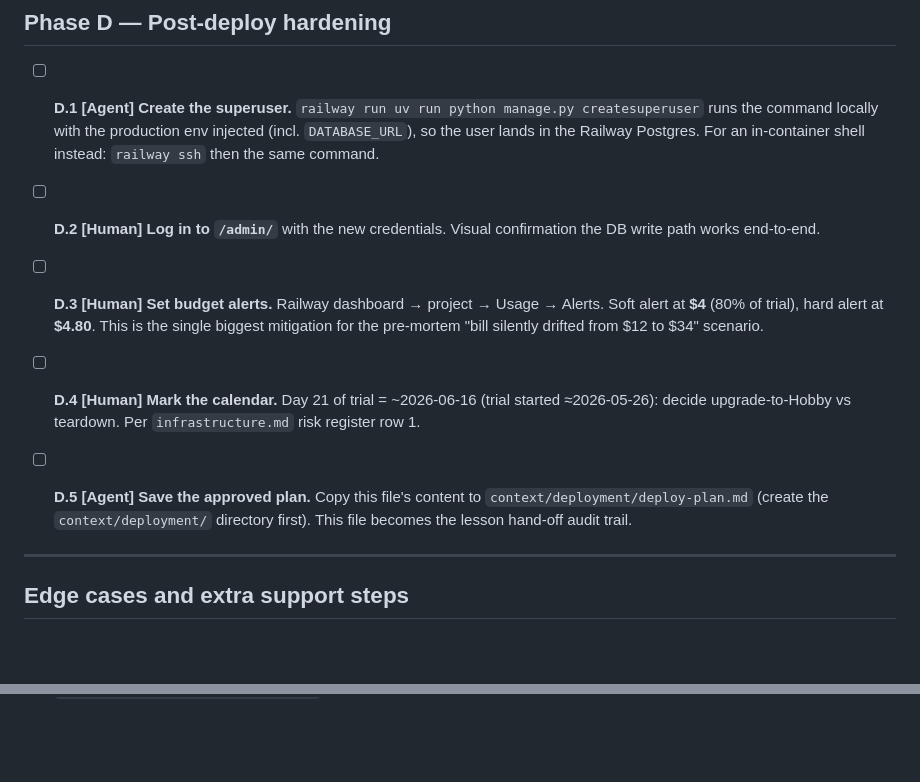
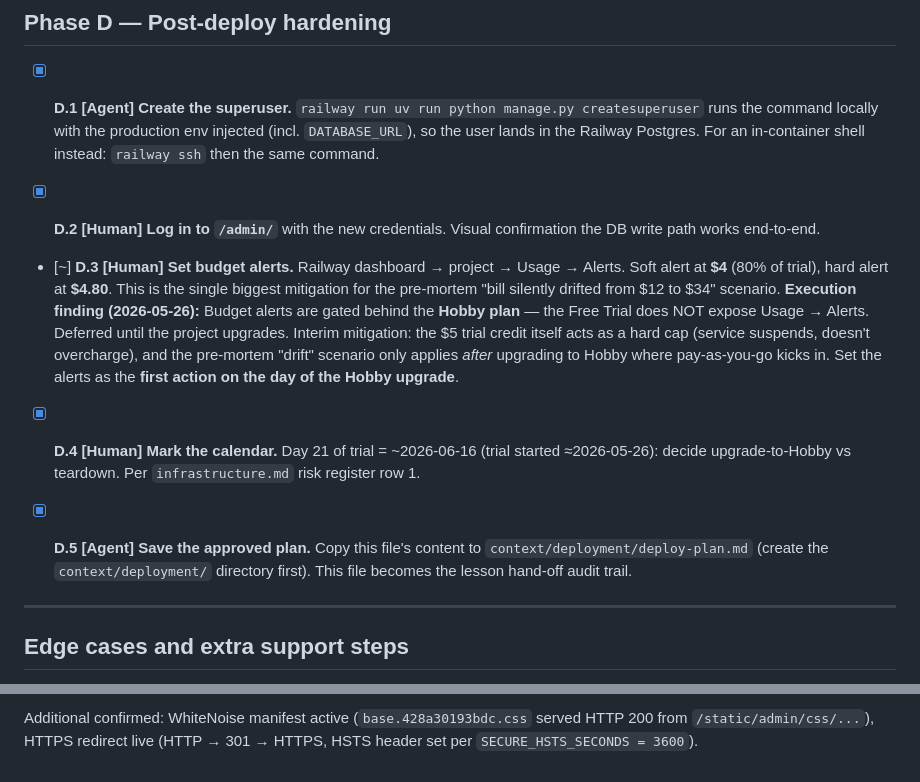
Before and after one commit to wasilukm/10xdev-proj, a Markdown page: context/deployment/deploy-plan.md, 2 parts joined by grey strips. Drawn GitHub-style; blank space fills up the shorter version.

```diff
--- a/context/deployment/deploy-plan.md
+++ b/context/deployment/deploy-plan.md
@@ -113,15 +113,16 @@ Goal: make the repo deployable without changing app behaviour. All Phase A steps
 
 ## Phase D — Post-deploy hardening
 
-- [ ] **D.1 [Agent] Create the superuser.** `railway run uv run python manage.py createsuperuser` runs the command locally with the production env injected (incl. `DATABASE_URL`), so the user lands in the Railway Postgres. For an in-container shell instead: `railway ssh` then the same command.
+- [x] **D.1 [Agent] Create the superuser.** `railway run uv run python manage.py createsuperuser` runs the command locally with the production env injected (incl. `DATABASE_URL`), so the user lands in the Railway Postgres. For an in-container shell instead: `railway ssh` then the same command.
 
-- [ ] **D.2 [Human] Log in to `/admin/`** with the new credentials. Visual confirmation the DB write path works end-to-end.
+- [x] **D.2 [Human] Log in to `/admin/`** with the new credentials. Visual confirmation the DB write path works end-to-end.
 
-- [ ] **D.3 [Human] Set budget alerts.** Railway dashboard → project → Usage → Alerts. Soft alert at **$4** (80% of trial), hard alert at **$4.80**. This is the single biggest mitigation for the pre-mortem "bill silently drifted from $12 to $34" scenario.
+- [~] **D.3 [Human] Set budget alerts.** Railway dashboard → project → Usage → Alerts. Soft alert at **$4** (80% of trial), hard alert at **$4.80**. This is the single biggest mitigation for the pre-mortem "bill silently drifted from $12 to $34" scenario.
+  **Execution finding (2026-05-26):** Budget alerts are gated behind the **Hobby plan** — the Free Trial does NOT expose Usage → Alerts. Deferred until the project upgrades. Interim mitigation: the $5 trial credit itself acts as a hard cap (service suspends, doesn't overcharge), and the pre-mortem "drift" scenario only applies *after* upgrading to Hobby where pay-as-you-go kicks in. Set the alerts as the **first action on the day of the Hobby upgrade**.
 
-- [ ] **D.4 [Human] Mark the calendar.** Day 21 of trial = ~2026-06-16 (trial started ≈2026-05-26): decide upgrade-to-Hobby vs teardown. Per `infrastructure.md` risk register row 1.
+- [x] **D.4 [Human] Mark the calendar.** Day 21 of trial = ~2026-06-16 (trial started ≈2026-05-26): decide upgrade-to-Hobby vs teardown. Per `infrastructure.md` risk register row 1.
 
-- [ ] **D.5 [Agent] Save the approved plan.** Copy this file's content to `context/deployment/deploy-plan.md` (create the `context/deployment/` directory first). This file becomes the lesson hand-off audit trail.
+- [x] **D.5 [Agent] Save the approved plan.** Copy this file's content to `context/deployment/deploy-plan.md` (create the `context/deployment/` directory first). This file becomes the lesson hand-off audit trail.
 
 ---
 
@@ -227,0 +269 @@ After Phase D completes the following must all be green. If any one fails, the d
+Additional confirmed: WhiteNoise manifest active (`base.428a30193bdc.css` served HTTP 200 from `/static/admin/css/...`), HTTPS redirect live (HTTP → 301 → HTTPS, HSTS header set per `SECURE_HSTS_SECONDS = 3600`).
```
Also changed, not shown: other parts of context/deployment/deploy-plan.md (+41 -1 lines).
